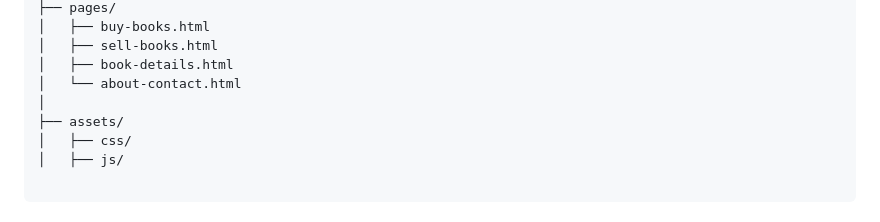
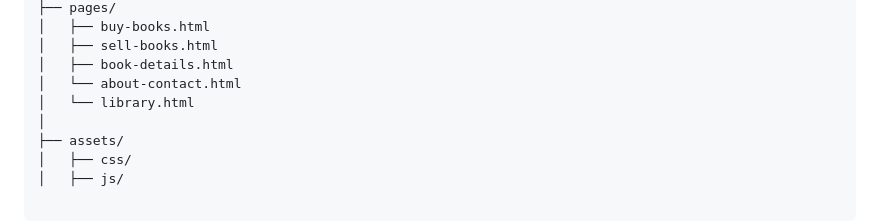
Before and after one commit to stackflow116/old-books-marketplace, a Markdown page: readme.md, the part around the change. Rendered like a GitHub page.

Commit message:
Add library.html to the project structure

```diff
--- a/readme.md
+++ b/readme.md
@@ -89,6 +89,7 @@ old-books-marketplace/
 │   ├── sell-books.html
 │   ├── book-details.html
 │   └── about-contact.html
+│   └── library.html
 │
 ├── assets/
 │   ├── css/
```
